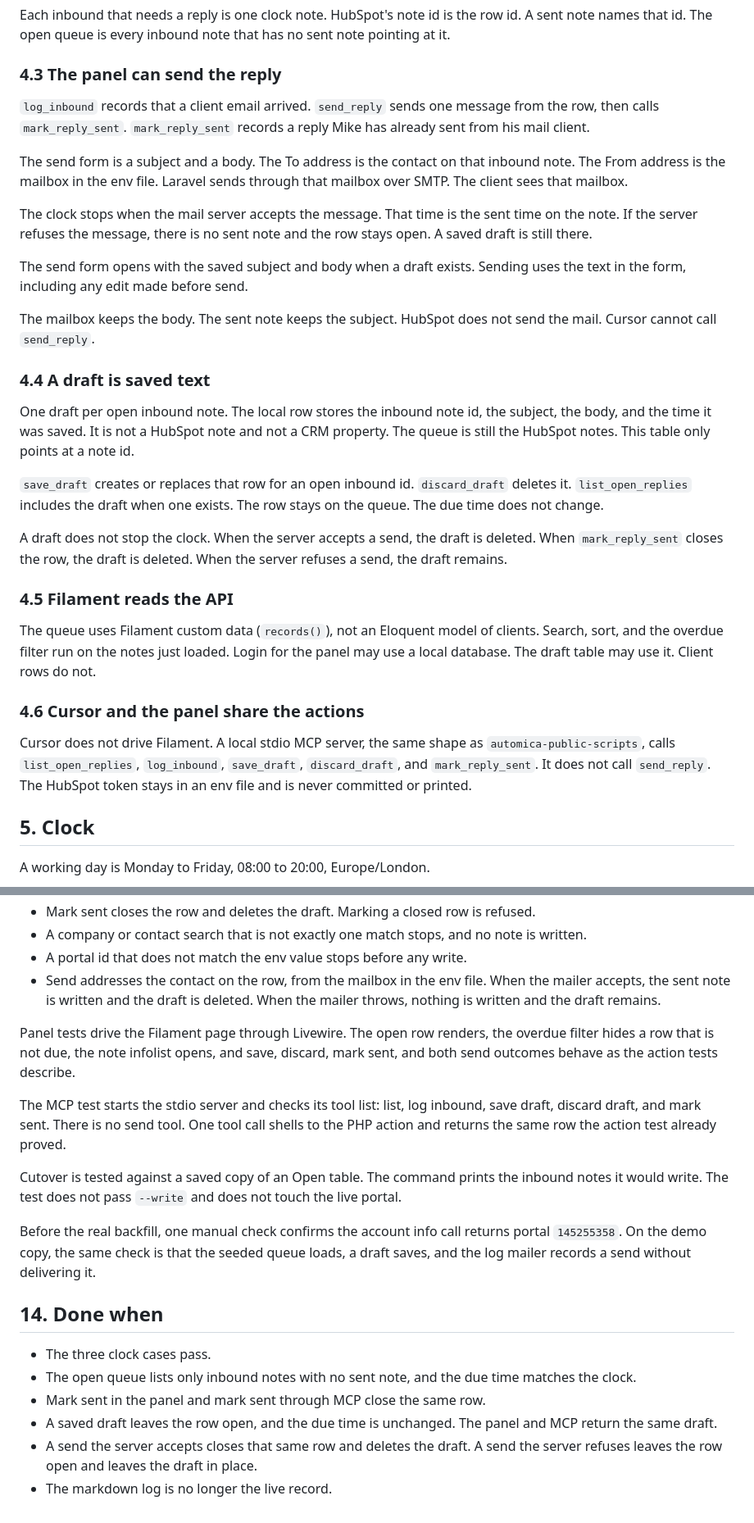
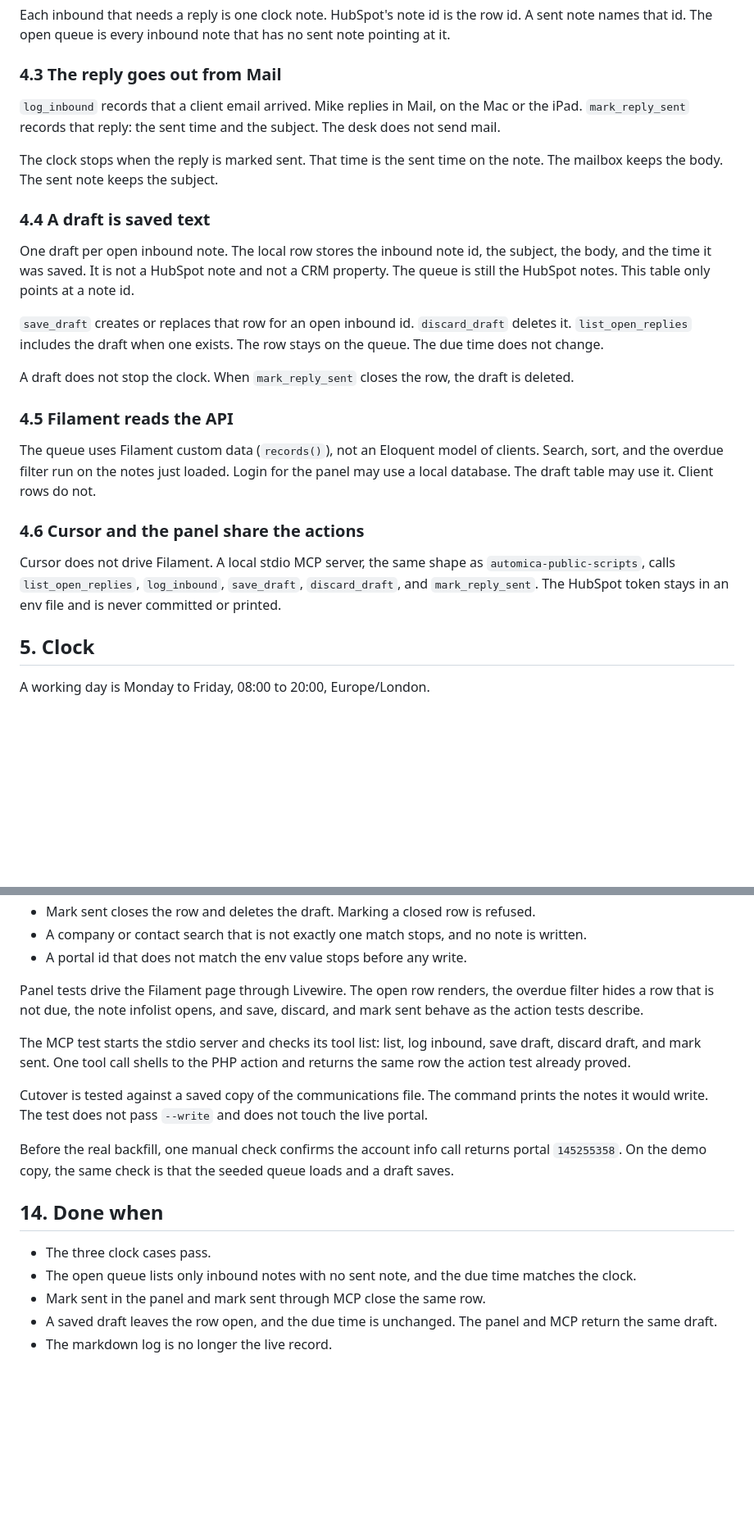
Before and after one commit to iammikek/reply-desk, a Markdown page: docs/plan.md, 2 parts joined by grey strips. Shown at 82% size. GitHub-like rendering; blank space fills up the shorter version.

```diff
--- a/docs/plan.md
+++ b/docs/plan.md
@@ -77,17 +77,11 @@ HubSpot's own created time is when the note was written. The mail-client time, w
 
 Each inbound that needs a reply is one clock note. HubSpot's note id is the row id. A sent note names that id. The open queue is every inbound note that has no sent note pointing at it.
 
-### 4.3 The panel can send the reply
+### 4.3 The reply goes out from Mail
 
-`log_inbound` records that a client email arrived. `send_reply` sends one message from the row, then calls `mark_reply_sent`. `mark_reply_sent` records a reply Mike has already sent from his mail client.
+`log_inbound` records that a client email arrived. Mike replies in Mail, on the Mac or the iPad. `mark_reply_sent` records that reply: the sent time and the subject. The desk does not send mail.
 
-The send form is a subject and a body. The To address is the contact on that inbound note. The From address is the mailbox in the env file. Laravel sends through that mailbox over SMTP. The client sees that mailbox.
-
-The clock stops when the mail server accepts the message. That time is the sent time on the note. If the server refuses the message, there is no sent note and the row stays open. A saved draft is still there.
-
-The send form opens with the saved subject and body when a draft exists. Sending uses the text in the form, including any edit made before send.
-
-The mailbox keeps the body. The sent note keeps the subject. HubSpot does not send the mail. Cursor cannot call `send_reply`.
+The clock stops when the reply is marked sent. That time is the sent time on the note. The mailbox keeps the body. The sent note keeps the subject.
 
 ### 4.4 A draft is saved text
 
@@ -95,7 +89,7 @@ One draft per open inbound note. The local row stores the inbound note id, the s
 
 `save_draft` creates or replaces that row for an open inbound id. `discard_draft` deletes it. `list_open_replies` includes the draft when one exists. The row stays on the queue. The due time does not change.
 
-A draft does not stop the clock. When the server accepts a send, the draft is deleted. When `mark_reply_sent` closes the row, the draft is deleted. When the server refuses a send, the draft remains.
+A draft does not stop the clock. When `mark_reply_sent` closes the row, the draft is deleted.
 
 ### 4.5 Filament reads the API
 
@@ -103,7 +97,7 @@ The queue uses Filament custom data (`records()`), not an Eloquent model of clie
 
 ### 4.6 Cursor and the panel share the actions
 
-Cursor does not drive Filament. A local stdio MCP server, the same shape as `automica-public-scripts`, calls `list_open_replies`, `log_inbound`, `save_draft`, `discard_draft`, and `mark_reply_sent`. It does not call `send_reply`. The HubSpot token stays in an env file and is never committed or printed.
+Cursor does not drive Filament. A local stdio MCP server, the same shape as `automica-public-scripts`, calls `list_open_replies`, `log_inbound`, `save_draft`, `discard_draft`, and `mark_reply_sent`. The HubSpot token stays in an env file and is never committed or printed.
 
 ## 5. Clock
 
@@ -221,15 +213,14 @@ Action tests use an in-memory note store and a local draft table:
 - Mark sent closes the row and deletes the draft. Marking a closed row is refused.
 - A company or contact search that is not exactly one match stops, and no note is written.
 - A portal id that does not match the env value stops before any write.
-- Send addresses the contact on the row, from the mailbox in the env file. When the mailer accepts, the sent note is written and the draft is deleted. When the mailer throws, nothing is written and the draft remains.
 
-Panel tests drive the Filament page through Livewire. The open row renders, the overdue filter hides a row that is not due, the note infolist opens, and save, discard, mark sent, and both send outcomes behave as the action tests describe.
+Panel tests drive the Filament page through Livewire. The open row renders, the overdue filter hides a row that is not due, the note infolist opens, and save, discard, and mark sent behave as the action tests describe.
 
-The MCP test starts the stdio server and checks its tool list: list, log inbound, save draft, discard draft, and mark sent. There is no send tool. One tool call shells to the PHP action and returns the same row the action test already proved.
+The MCP test starts the stdio server and checks its tool list: list, log inbound, save draft, discard draft, and mark sent. One tool call shells to the PHP action and returns the same row the action test already proved.
 
-Cutover is tested against a saved copy of an Open table. The command prints the inbound notes it would write. The test does not pass `--write` and does not touch the live portal.
+Cutover is tested against a saved copy of the communications file. The command prints the notes it would write. The test does not pass `--write` and does not touch the live portal.
 
-Before the real backfill, one manual check confirms the account info call returns portal `145255358`. On the demo copy, the same check is that the seeded queue loads, a draft saves, and the log mailer records a send without delivering it.
+Before the real backfill, one manual check confirms the account info call returns portal `145255358`. On the demo copy, the same check is that the seeded queue loads and a draft saves.
 
 ## 14. Done when
 
@@ -237,5 +228,4 @@ Before the real backfill, one manual check confirms the account info call return
 - The open queue lists only inbound notes with no sent note, and the due time matches the clock.
 - Mark sent in the panel and mark sent through MCP close the same row.
 - A saved draft leaves the row open, and the due time is unchanged. The panel and MCP return the same draft.
-- A send the server accepts closes that same row and deletes the draft. A send the server refuses leaves the row open and leaves the draft in place.
 - The markdown log is no longer the live record.
```
Also changed, not shown: other parts of docs/plan.md (+7 -9 lines), README.md (+7 -8 lines).
